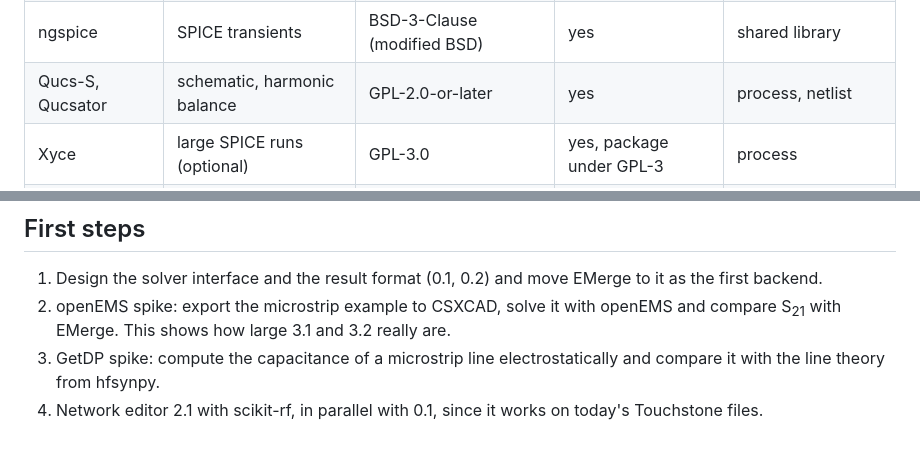
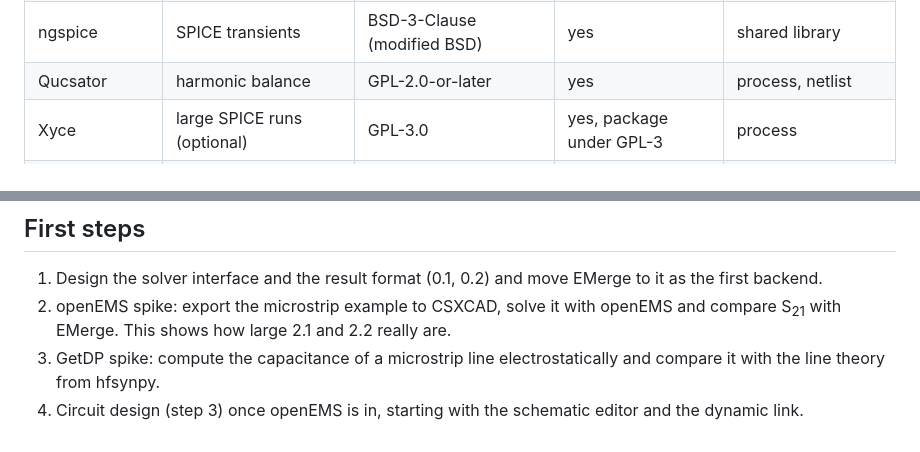
Before and after one commit to SanjeevKur/Hertzon, a Markdown page: docs/ROADMAP.md, 2 parts joined by grey strips. GitHub-like rendering.

```diff
--- a/docs/ROADMAP.md
+++ b/docs/ROADMAP.md
@@ -218,7 +221,7 @@ as separate processes.
 | Elmer FEM | LF dynamics, motion, thermal | GPL-2.0-or-later, library LGPL-2.1 | yes | process, `.sif` files |
 | Palace | very large FEM runs | Apache-2.0 | yes, package under GPL-3 | process |
 | ngspice | SPICE transients | BSD-3-Clause (modified BSD) | yes | shared library |
-| Qucs-S, Qucsator | schematic, harmonic balance | GPL-2.0-or-later | yes | process, netlist |
+| Qucsator | harmonic balance | GPL-2.0-or-later | yes | process, netlist |
 | Xyce | large SPICE runs (optional) | GPL-3.0 | yes, package under GPL-3 | process |
 | scikit-rf | network algebra, vector fitting | BSD-3-Clause | yes | Python package |
 | femwell | optical mode solver | GPL-3.0 | yes, package under GPL-3 | Python package |
@@ -253,7 +256,8 @@ Open points:
 1. Design the solver interface and the result format (0.1, 0.2) and move EMerge to it as the first
    backend.
 2. openEMS spike: export the microstrip example to CSXCAD, solve it with openEMS and compare
-   S<sub>21</sub> with EMerge. This shows how large 3.1 and 3.2 really are.
+   S<sub>21</sub> with EMerge. This shows how large 2.1 and 2.2 really are.
 3. GetDP spike: compute the capacitance of a microstrip line electrostatically and compare it with the
    line theory from hfsynpy.
-4. Network editor 2.1 with scikit-rf, in parallel with 0.1, since it works on today's Touchstone files.
+4. Circuit design (step 3) once openEMS is in, starting with the schematic editor and the dynamic
+   link.
```
Also changed, not shown: other parts of docs/ROADMAP.md (+88 -85 lines).
